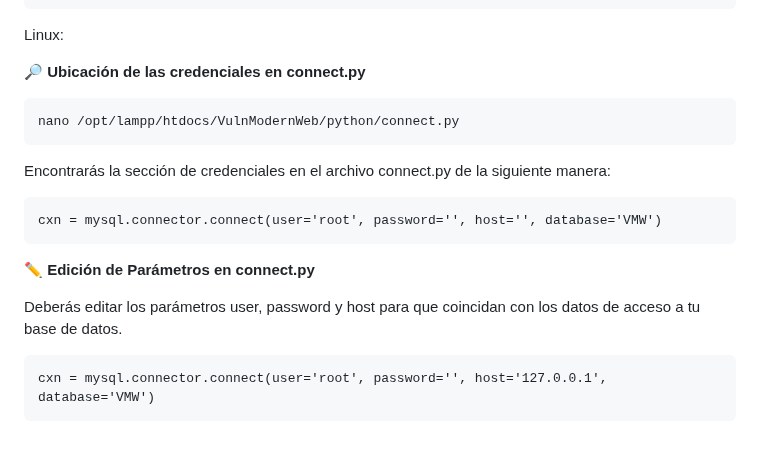
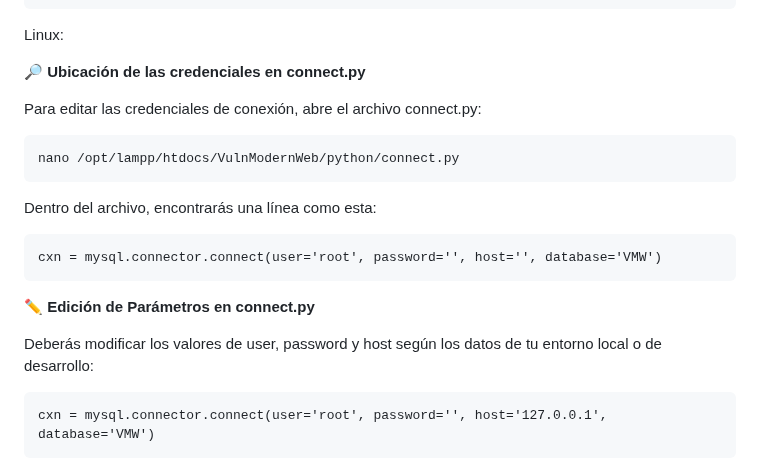
Before and after one commit to lmkbook/VulnModernWeb, a Markdown page: docs/databases/configurebd.md, the part around the change. Rendered like a GitHub page; blank space fills up the shorter version.

````diff
--- a/docs/databases/configurebd.md
+++ b/docs/databases/configurebd.md
@@ -74,11 +74,13 @@ Linux:
 
 **🔎 Ubicación de las credenciales en connect.py**
 
+Para editar las credenciales de conexión, abre el archivo connect.py:
+
 ```bash
 nano /opt/lampp/htdocs/VulnModernWeb/python/connect.py
 ```
 
-Encontrarás la sección de credenciales en el archivo connect.py de la siguiente manera:
+Dentro del archivo, encontrarás una línea como esta:
 
 ```
 cxn = mysql.connector.connect(user='root', password='', host='', database='VMW')
@@ -86,7 +88,7 @@ cxn = mysql.connector.connect(user='root', password='', host='', database='VMW')
 
 **✏️ Edición de Parámetros en connect.py**
 
-Deberás editar los parámetros user, password y host para que coincidan con los datos de acceso a tu base de datos.
+Deberás modificar los valores de user, password y host según los datos de tu entorno local o de desarrollo:
 
 ```
 cxn = mysql.connector.connect(user='root', password='', host='127.0.0.1', database='VMW')
````
